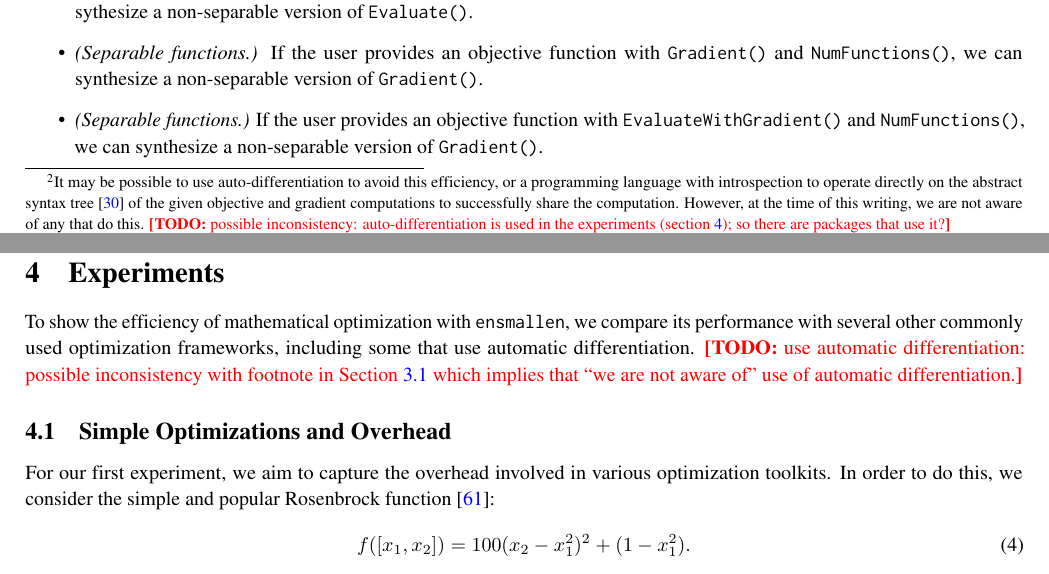
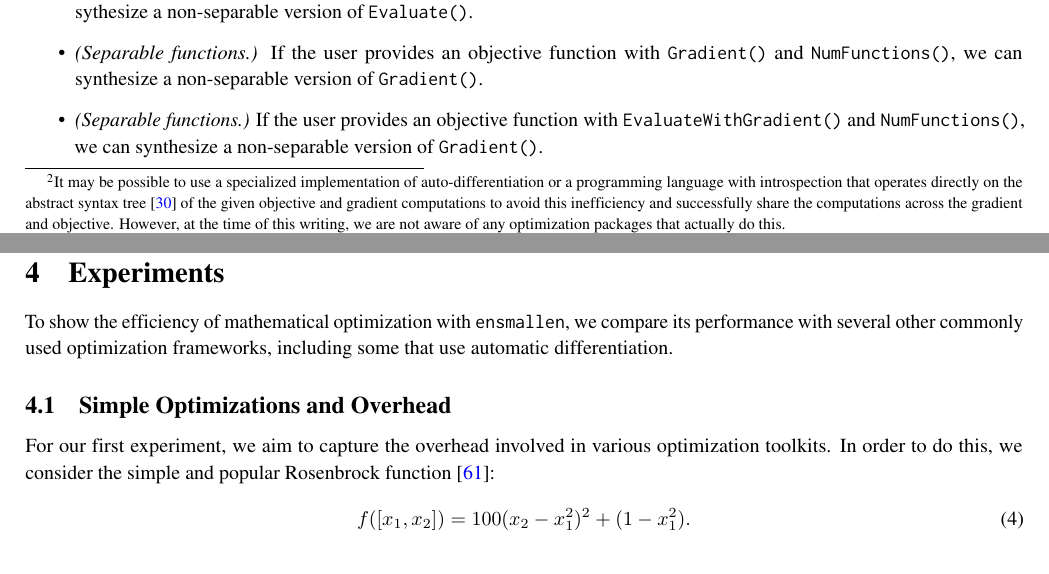
Before and after one commit to rcurtin/ensmallen_tr, a LaTeX document (paper.tex, which reads sections/automatic.tex, sections/experiments.tex): two parts of pages 5 and 10 of 23, joined at a grey line, cut so that both start at the same text. Compiled offline with pdfLaTeX.

Commit message:
Clarify AD comments.

```diff
--- a/sections/automatic.tex
+++ b/sections/automatic.tex
@@ -16,12 +16,13 @@ The differentiable optimizers in {\tt ensmallen} treat the given functions as or
 and do not know anything about the internal computations of the functions.
 This inefficiency%
 \footnote
-  {It may be possible to use auto-differentiation to avoid this efficiency,
-  or a programming language with introspection to operate directly on the
-  abstract syntax tree~\cite{Jones_AST_2003} of the given objective and gradient
-  computations to successfully share the computation.  However, at the time of
-  this writing, we are not aware of any that do this.
-  \TODO{possible inconsistency: auto-differentiation is used in the experiments (section~\ref{sec:experiments}); so there are packages that use it?}
+  {It may be possible to use a specialized implementation of
+  auto-differentiation or a programming language with introspection that
+  operates directly on the abstract syntax tree~\cite{Jones_AST_2003} of the
+  given objective and gradient computations to avoid this inefficiency and
+  successfully share the computations across the gradient and objective.
+  However, at the time of this writing, we are not aware of any optimization
+  packages that actually do this.
   }
 can apply to any optimization package that accepts an objective
 function and its gradient as separate parameters,
--- a/sections/experiments.tex
+++ b/sections/experiments.tex
@@ -4,7 +4,6 @@
 To show the efficiency of mathematical optimization with {\tt ensmallen}, we
 compare its performance with several other commonly used optimization
 frameworks, including some that use automatic differentiation.
-\TODO{use automatic differentiation: possible inconsistency with footnote in Section~\ref{sec:automatic} which implies that ``we are not aware of'' use of automatic differentiation.}
 
 \subsection{Simple Optimizations and Overhead}
 
```
